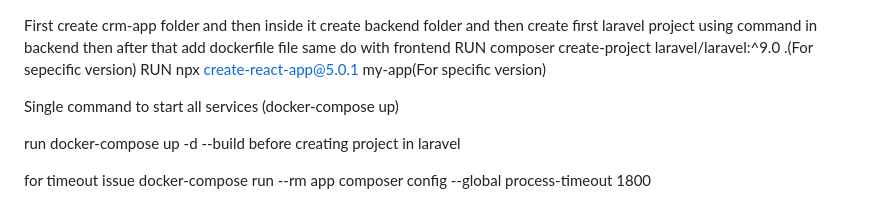
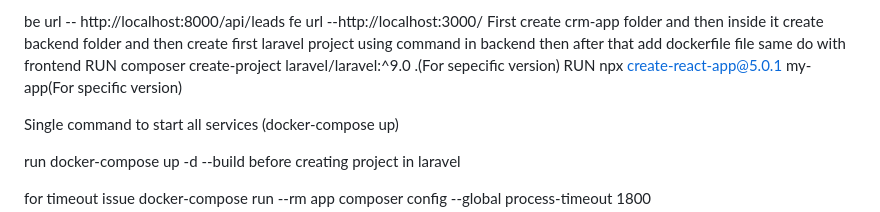
Before and after one commit to omkarchoudhary/crm-app, a Markdown page: README.md, the part around the change. Drawn GitHub-style.

Commit message:
Update README.md
Add urls

```diff
--- a/README.md
+++ b/README.md
@@ -1,3 +1,5 @@
+be url -- http://localhost:8000/api/leads
+fe url --http://localhost:3000/
 First create crm-app folder and then inside it create backend folder and then create first laravel project using command in backend then after that add dockerfile file same do with frontend
 RUN composer create-project laravel/laravel:^9.0 .(For sepecific version)
 RUN npx create-react-app@5.0.1 my-app(For specific version)
```
